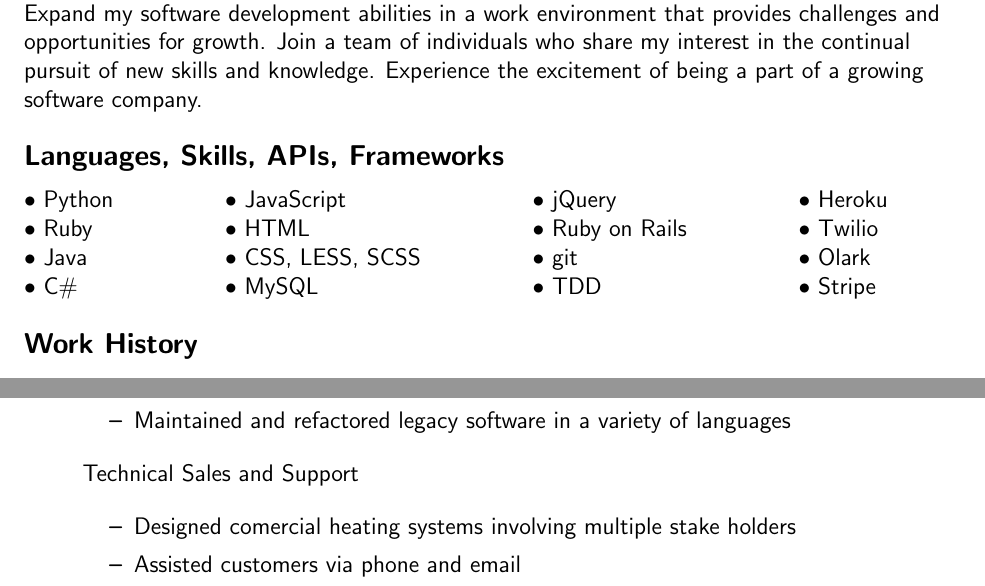
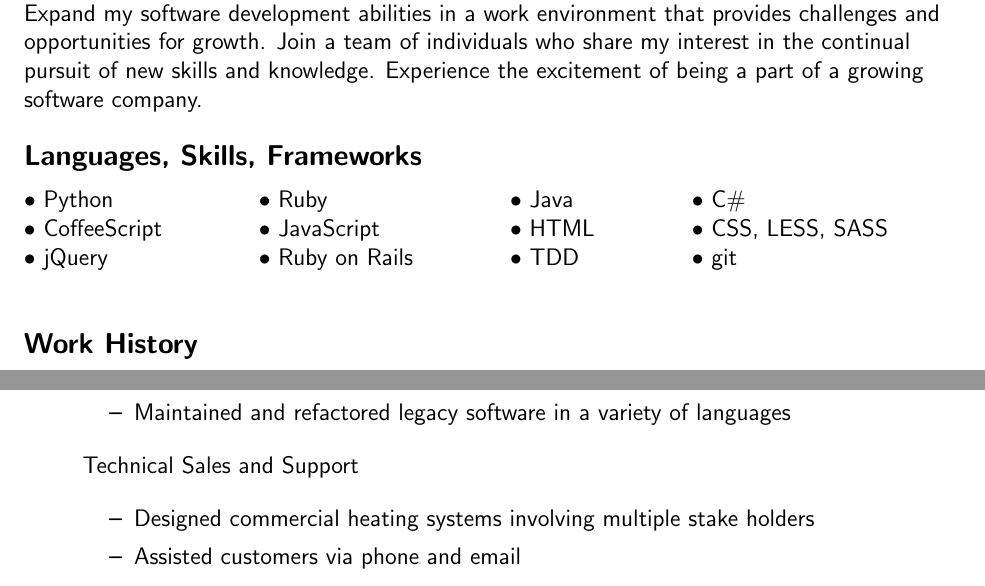
Before and after one commit to gphakos/resume, a LaTeX CV (resume.tex): two parts of the page, joined at a grey line, cut so that both start at the same text. Compiled offline with pdfLaTeX.

Commit message:
Update June 2013

```diff
--- a/resume.tex
+++ b/resume.tex
@@ -26,14 +26,15 @@
   Expand my software development abilities in a work environment that provides challenges and opportunities for growth. Join a team of individuals who share my interest in the continual pursuit of new skills and knowledge. Experience the excitement of being a part of a growing software company.
 
   \vspace{0.2in}
-  {\large \textbf{Languages, Skills, APIs, Frameworks}}
+  {\large \textbf{Languages, Skills, Frameworks}}
 
   \vspace{0.1in}
   \begin{tabular*}{6in}{l@{\extracolsep{\fill}}l l l}
-      \textbullet \ Python & \textbullet \ JavaScript & \textbullet \ jQuery & \textbullet \ Heroku \\
-      \textbullet \ Ruby & \textbullet \ HTML & \textbullet \ Ruby on Rails & \textbullet \ Twilio \\
-      \textbullet \ Java & \textbullet \ CSS, LESS, SCSS & \textbullet \ git & \textbullet \ Olark \\
-      \textbullet \ C\# & \textbullet \ MySQL & \textbullet \ TDD & \textbullet \ Stripe \\
+      \textbullet \ Python & \textbullet \ Ruby & \textbullet \ Java & \textbullet \ C\# \\
+      \textbullet \ CoffeeScript & \textbullet \ JavaScript & \textbullet \ HTML & \textbullet \ CSS, LESS, SASS \\
+      \textbullet \ jQuery & \textbullet \ Ruby on Rails & \textbullet \ TDD & \textbullet \ git \\
+
+      \
   \end{tabular*}
 
   \vspace{0.2in}
@@ -69,7 +70,7 @@
 
     Technical Sales and Support \\
     \begin{itemize}
-      \item Designed comercial heating systems involving multiple stake holders
+      \item Designed commercial heating systems involving multiple stake holders
       \item Assisted customers via phone and email
     \end{itemize}
 
```
Also changed, not shown: resume.pdf, 1 other file.
